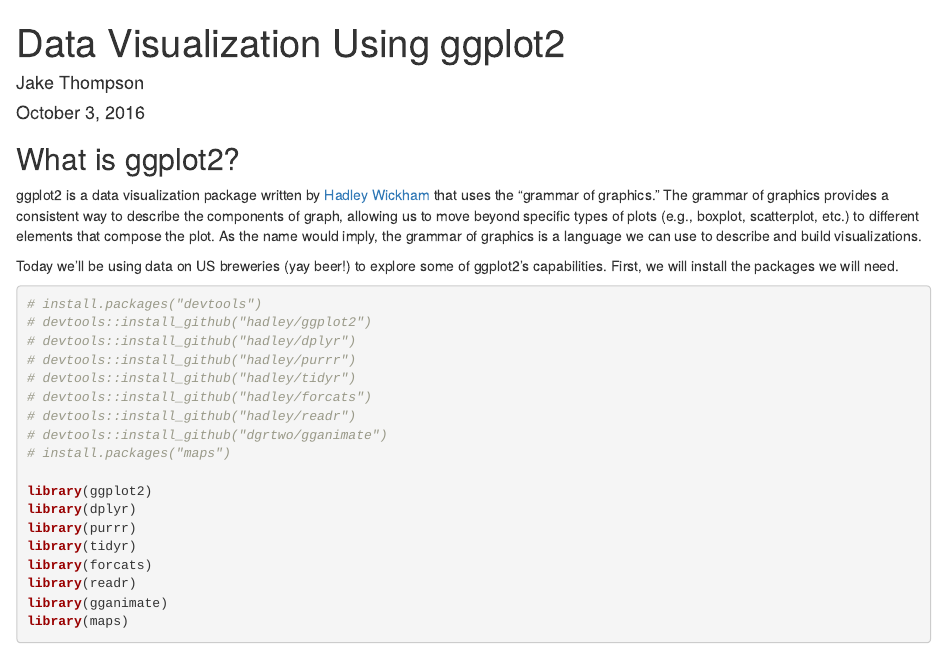
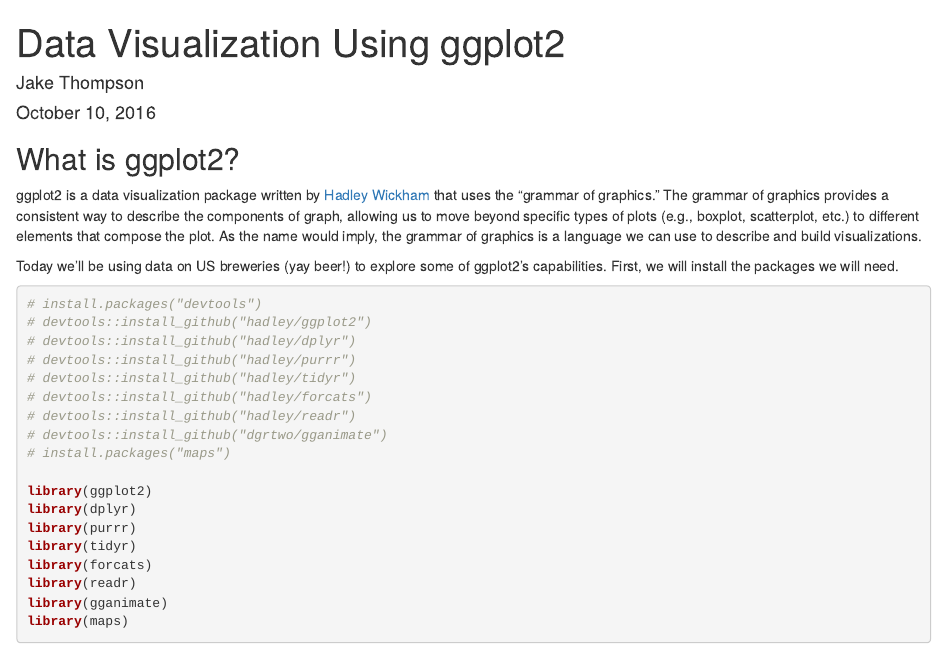
Before and after one commit to wjakethompson/ggplot2-seminar-talk, an R Markdown document (presentation.Rmd): the page in a window 1100 px wide, from its top. Rendered offline with R 4.5, knitr and Pandoc, with nearby package versions; the code chunks are not run, so their results and figures are left out.

Commit message:
fixed date

```diff
--- a/presentation.Rmd
+++ b/presentation.Rmd
@@ -1,7 +1,7 @@
 ---
 title: "Data Visualization Using ggplot2"
 author: "Jake Thompson"
-date: "October 3, 2016"
+date: "October 10, 2016"
 output:
   html_document: default
   github_document:
```
Also changed, not shown: Output/pirate-1.png, README.md, 1 other file.
